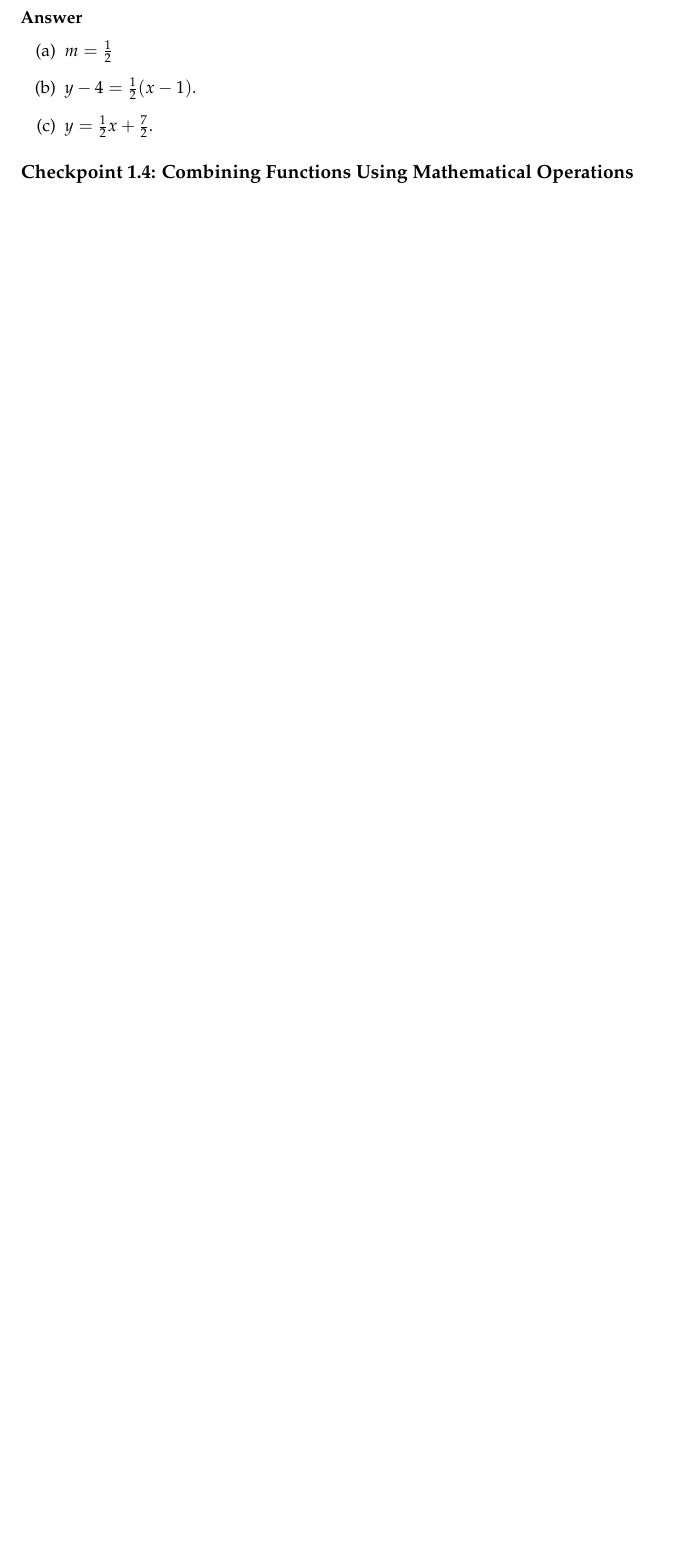
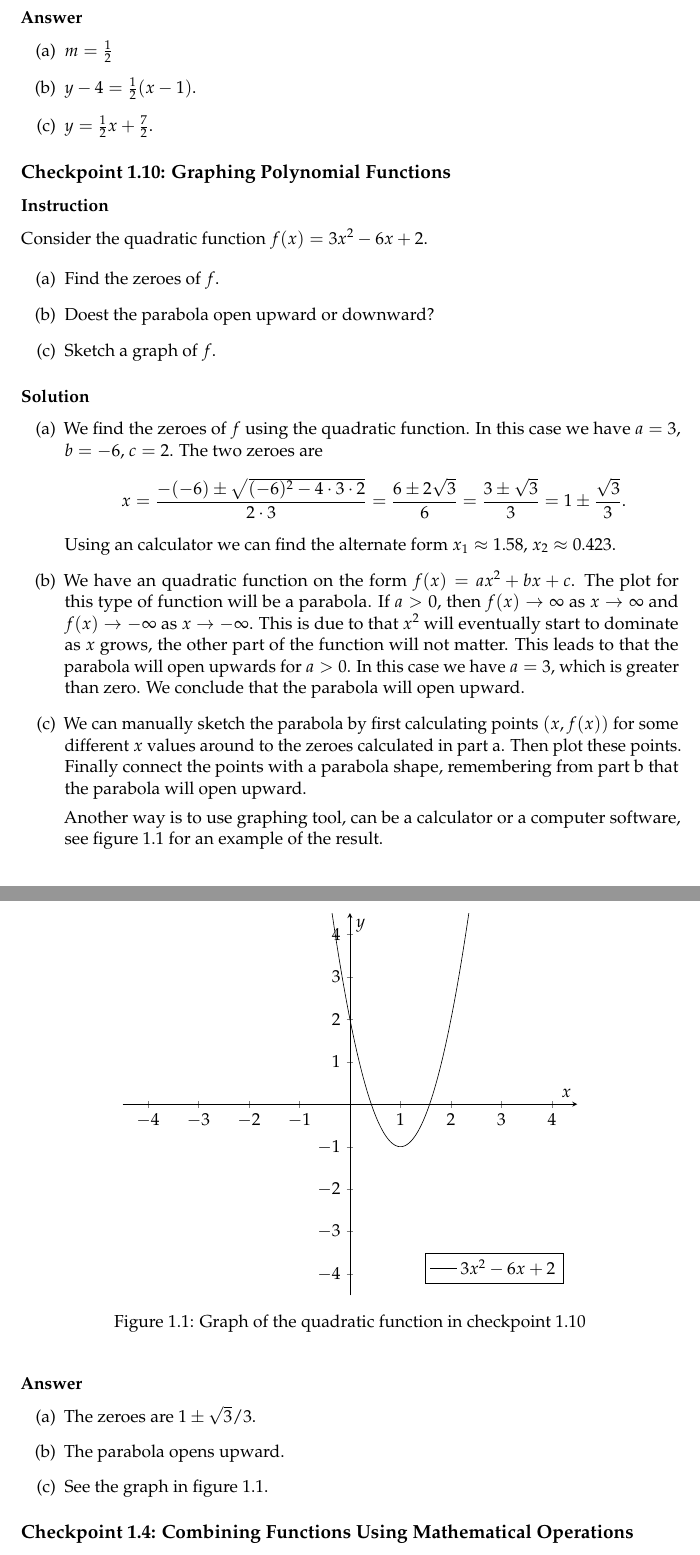
Before and after one commit to HenrikSamuelsson/reading-open-stax-calculus, a LaTeX book (calculus-volume-1/solutions-calculus-volume-1.tex, which reads calculus-volume-1/chapter-1/checkpoints/010/checkpoint-1-010-body.tex): part of page 4 of 21 before the commit and two parts of pages 4 and 5 of 22 after it, the two joined at a grey line, cut so that both start at the same text, the shorter picture padded with empty space. Compiled offline with pdfLaTeX.

Commit message:
Add solution to checkpoint 1.10.

```diff
--- a/calculus-volume-1/chapter-1/checkpoints/010/checkpoint-1-010-body.tex
+++ b/calculus-volume-1/chapter-1/checkpoints/010/checkpoint-1-010-body.tex
@@ -25,9 +25,37 @@ Consider the quadratic function $ f(x) = 3x^2 -6x + 2 $.
   \item
     We have an quadratic function on the form $ f(x) = ax^2 + bx + c $. The plot for this type of function will be a parabola. If $ a > 0 $, then $ f(x) \to \infty $ as $ x \to \infty $ and $ f(x) \to -\infty $ as $ x \to -\infty $. This is due to that $ x^2 $ will eventually start to dominate as $ x $ grows, the other part of the function will not matter. This leads to that the parabola will open upwards for $ a > 0 $. In this case we have $ a = 3 $, which is greater than zero. We conclude that the parabola will open upward.
   \item
-    We can manually sketch the parabola by first calculating points $ (x, f(x)) $ for some different $ x $ values close to the zeroes calculated in part a. Then plot this points and finally connect the points with a parabola shape, remembering from part b that the parabola will open upward.
+    We can manually sketch the parabola by first calculating points $ (x, f(x)) $ for some different $ x $ values around to the zeroes calculated in part a. Then plot these points. Finally connect the points with a parabola shape, remembering from part b that the parabola will open upward.
 
-    Another way is to use graphing tool, can be a calculator or a computer software. Below is an example based on using TODO
+    Another way is to use graphing tool, can be a calculator or a computer software, see figure \ref{figure:checkpoint-1.10} for an example of the result.
+
+    \begin{figure}[H]
+      \centering
+      \begin{tikzpicture}
+        \centering
+        \begin{axis}[
+            axis x line = center,
+            axis y line = center,
+            xlabel = \( x \),
+            ylabel = \( y \),
+            xmin = -4.5, xmax = 4.5,
+            ymin = -4.5, ymax = 4.5,
+            xtick distance = 1,
+            ytick distance = 1,
+            width = .80\textwidth,
+            legend pos = south east,
+          ]
+          \addplot [
+            domain = -2:3,
+            samples = 200,
+          ]
+          {3 * x^2 -6 * x + 2};
+          \addlegendentry{\( 3x^2 -6x + 2 \)}
+        \end{axis}
+      \end{tikzpicture}
+      \caption{Graph of the quadratic function in checkpoint 1.10}
+      \label{figure:checkpoint-1.10}
+    \end{figure}
 \end{enumerate}
 
 \subsubsection{Answer}
@@ -37,5 +65,5 @@ Consider the quadratic function $ f(x) = 3x^2 -6x + 2 $.
     The zeroes are $ 1 \pm {\sqrt{3}}/3 $.
   \item
     The parabola opens upward.
-  \item
+  \item See the graph in figure \ref{figure:checkpoint-1.10}.
 \end{enumerate}
```
Also changed, not shown: calculus-volume-1/solutions-calculus-volume-1.tex (+1 -0 lines), calculus-volume-1/chapter-1/checkpoints/010/checkpoint-1-010.pdf, calculus-volume-1/solutions-calculus-volume-1.pdf.
